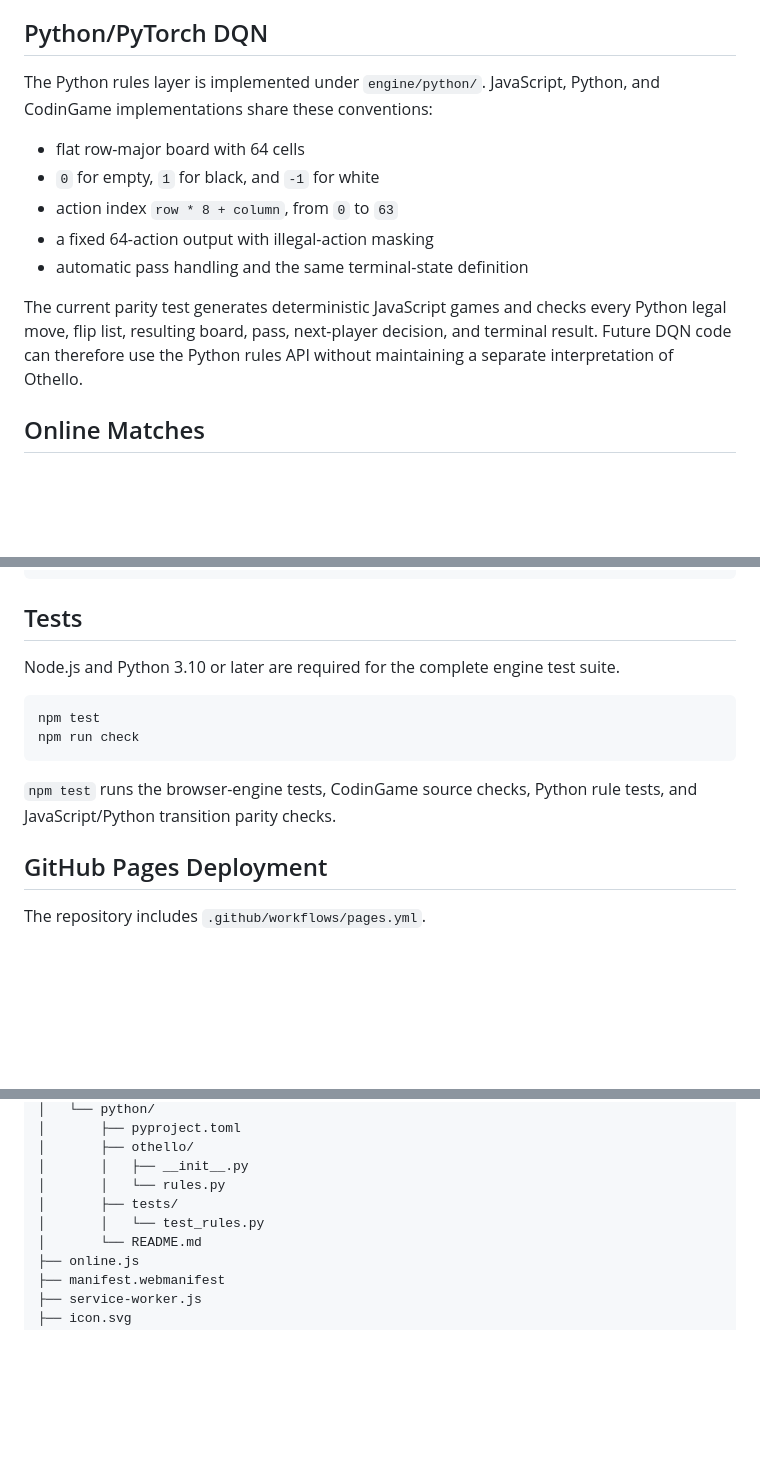
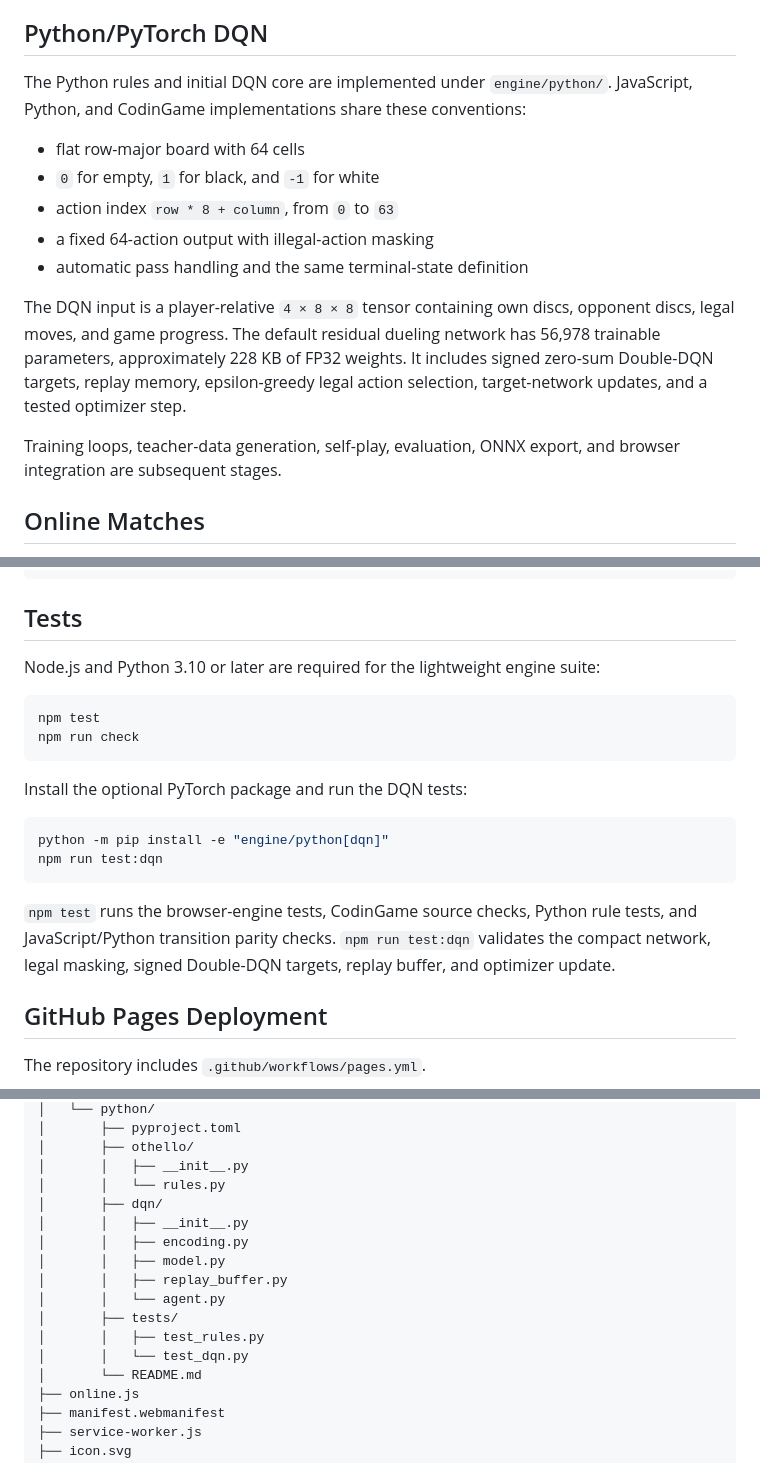
Before and after one commit to fdtdengineer/pocket_othello, a Markdown page: README.md, 3 parts joined by grey strips. Rendered like a GitHub page; blank space fills up the shorter version.

Commit message:
Document compact DQN implementation

````diff
--- a/README.md
+++ b/README.md
@@ -51,7 +51,7 @@ The file is dependency-free and requires no bundling. CodinGame allows 150 ms pe
 
 ## Python/PyTorch DQN
 
-The Python rules layer is implemented under `engine/python/`. JavaScript, Python, and CodinGame implementations share these conventions:
+The Python rules and initial DQN core are implemented under `engine/python/`. JavaScript, Python, and CodinGame implementations share these conventions:
 
 - flat row-major board with 64 cells
 - `0` for empty, `1` for black, and `-1` for white
@@ -59,7 +59,9 @@ The Python rules layer is implemented under `engine/python/`. JavaScript, Python
 - a fixed 64-action output with illegal-action masking
 - automatic pass handling and the same terminal-state definition
 
-The current parity test generates deterministic JavaScript games and checks every Python legal move, flip list, resulting board, pass, next-player decision, and terminal result. Future DQN code can therefore use the Python rules API without maintaining a separate interpretation of Othello.
+The DQN input is a player-relative `4 × 8 × 8` tensor containing own discs, opponent discs, legal moves, and game progress. The default residual dueling network has 56,978 trainable parameters, approximately 228 KB of FP32 weights. It includes signed zero-sum Double-DQN targets, replay memory, epsilon-greedy legal action selection, target-network updates, and a tested optimizer step.
+
+Training loops, teacher-data generation, self-play, evaluation, ONNX export, and browser integration are subsequent stages.
 
 ## Online Matches
 
@@ -83,14 +85,21 @@ http://localhost:8000
 
 ## Tests
 
-Node.js and Python 3.10 or later are required for the complete engine test suite.
+Node.js and Python 3.10 or later are required for the lightweight engine suite:
 
 ```bash
 npm test
 npm run check
 ```
 
-`npm test` runs the browser-engine tests, CodinGame source checks, Python rule tests, and JavaScript/Python transition parity checks.
+Install the optional PyTorch package and run the DQN tests:
+
+```bash
+python -m pip install -e "engine/python[dqn]"
+npm run test:dqn
+```
+
+`npm test` runs the browser-engine tests, CodinGame source checks, Python rule tests, and JavaScript/Python transition parity checks. `npm run test:dqn` validates the compact network, legal masking, signed Double-DQN targets, replay buffer, and optimizer update.
 
 ## GitHub Pages Deployment
 
@@ -131,8 +140,15 @@ https://fdtdengineer.github.io/pocket_othello/
 │       ├── othello/
 │       │   ├── __init__.py
 │       │   └── rules.py
+│       ├── dqn/
+│       │   ├── __init__.py
+│       │   ├── encoding.py
+│       │   ├── model.py
+│       │   ├── replay_buffer.py
+│       │   └── agent.py
 │       ├── tests/
-│       │   └── test_rules.py
+│       │   ├── test_rules.py
+│       │   └── test_dqn.py
 │       └── README.md
 ├── online.js
 ├── manifest.webmanifest
````
Also changed, not shown: other parts of README.md (+3 -3 lines).
